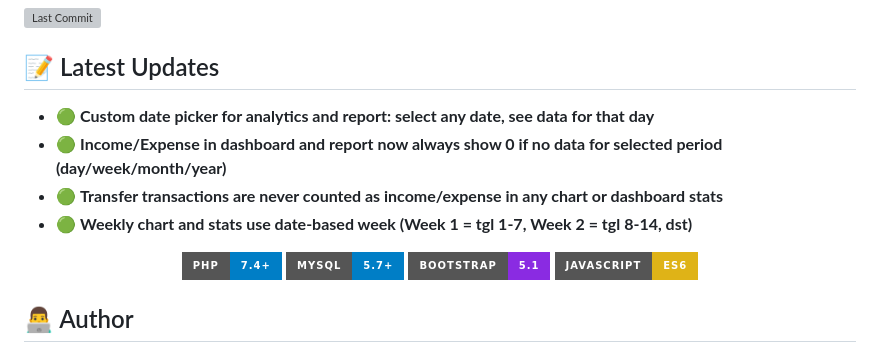
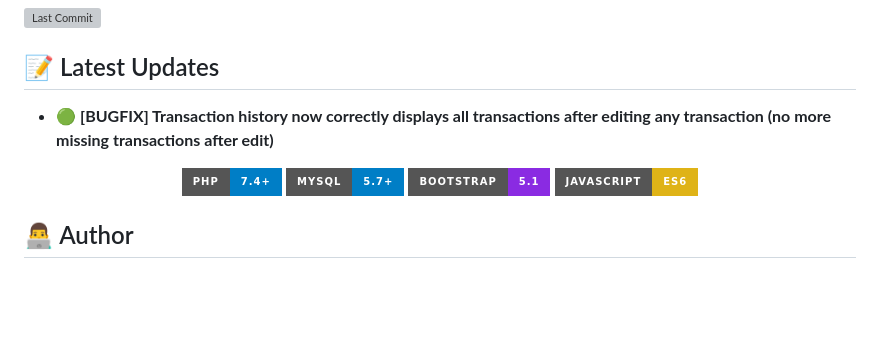
Before and after one commit to hanipubaidur/MoneyFlow, a Markdown page: README.md, the part around the change. Drawn GitHub-style; badges without logos; blank space fills up the shorter version; grey boxes are pictures that could not be loaded.

Commit message:
docs: add bugfix note for transaction

```diff
--- a/README.md
+++ b/README.md
@@ -3,10 +3,7 @@
 ![Last Commit](https://img.shields.io/github/last-commit/hanipubaidur/MoneyFlow?style=flat-square)
 
 ## 📝 Latest Updates
-- 🟢 **Custom date picker for analytics and report: select any date, see data for that day**
-- 🟢 **Income/Expense in dashboard and report now always show 0 if no data for selected period (day/week/month/year)**
-- 🟢 **Transfer transactions are never counted as income/expense in any chart or dashboard stats**
-- 🟢 **Weekly chart and stats use date-based week (Week 1 = tgl 1-7, Week 2 = tgl 8-14, dst)**
+- 🟢 **[BUGFIX] Transaction history now correctly displays all transactions after editing any transaction (no more missing transactions after edit)**
 
 <div align="center">
 
```
